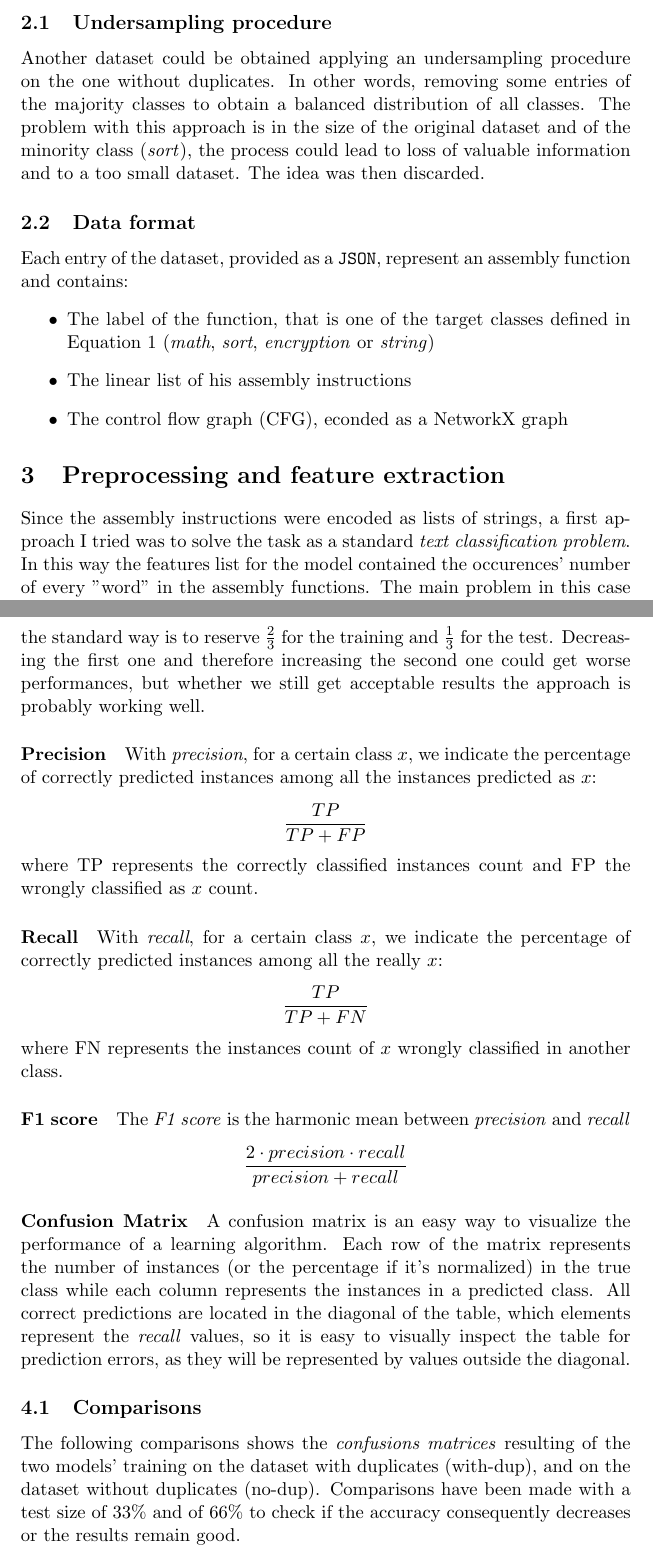
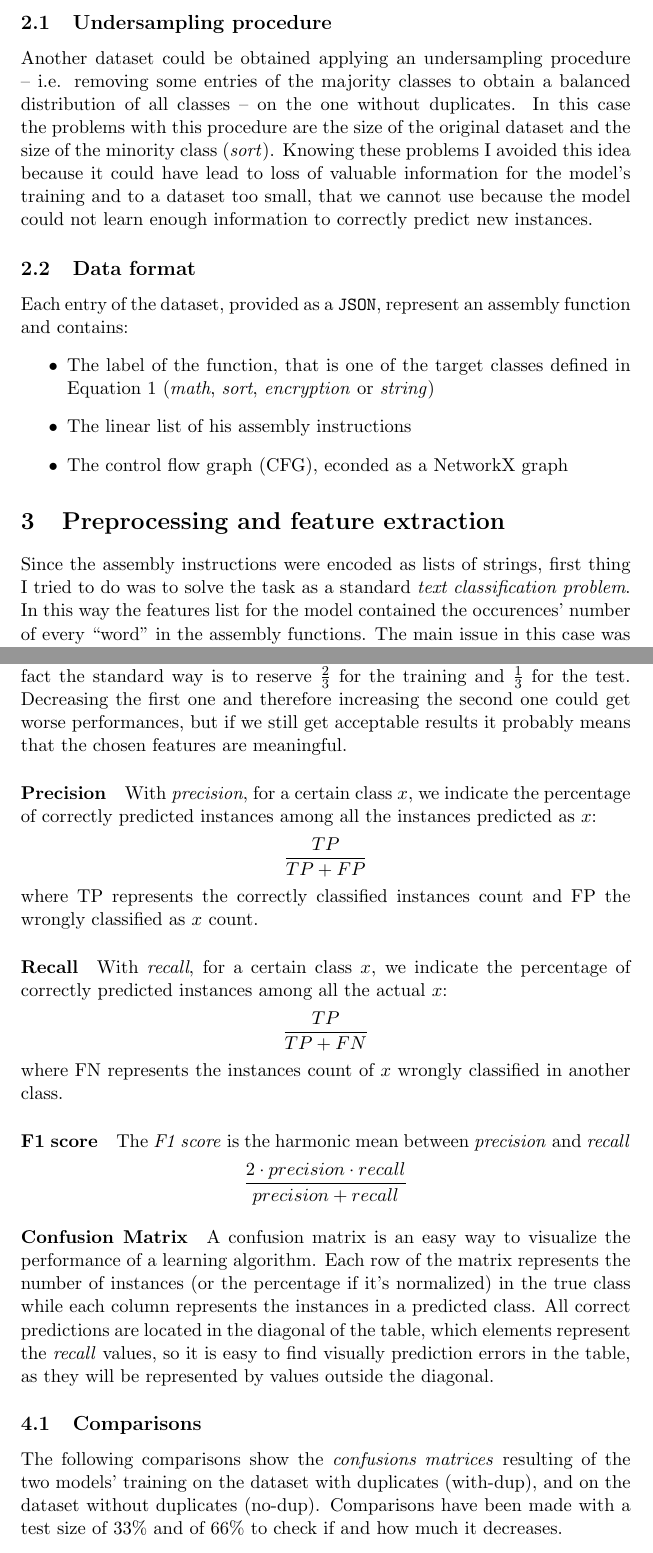
Before and after one commit to andrea-gasparini/machine-learning-homeworks, a LaTeX document (report.tex): two parts of pages 3 and 5 of 8, joined at a grey line, cut so that both start at the same text. Compiled offline with pdfLaTeX.

Commit message:
Final changes

```diff
--- a/report.tex
+++ b/report.tex
@@ -74,13 +73,14 @@
 
 
 	\subsection{Undersampling procedure}
-	Another dataset could be obtained applying an undersampling procedure on the
-	one without duplicates.
-	In other words, removing some entries of the majority classes to obtain a
-	balanced distribution of all classes.
-	The problem with this approach is in the size of the original dataset and of
-	the minority class (\textit{sort}), the process could lead to loss of valuable
-	information and to a too small dataset. The idea was then discarded.
+	Another dataset could be obtained applying an undersampling procedure
+	-- i.e. removing some entries of the majority classes to obtain a balanced distribution
+	of all classes -- on the one without duplicates.
+	In this case the problems with this procedure are the size of the original dataset
+	and the size of the minority class (\textit{sort}). Knowing these problems
+	I avoided this idea because it could have lead to loss of valuable information
+	for the model's training and to a dataset too small, that we cannot use because
+	the model could not learn enough information to correctly predict new instances.
 
 
 	\subsection{Data format}
@@ -96,11 +96,11 @@
 
 
 	\section{Preprocessing and feature extraction} \label{subsec:feature-extraction}
-	Since the assembly instructions were encoded as lists of strings, a first
-	approach I tried was to solve the task as a standard \textit{text classification
+	Since the assembly instructions were encoded as lists of strings, first thing
+	I tried to do was to solve the task as a standard \textit{text classification
 	problem}. In this way the features list for the model contained the
-	occurences' number of every "word" in the assembly functions.
-	The main problem in this case was caused by the lack of a \textit{stop words}
+	occurences' number of every ``word" in the assembly functions.
+	The main issue in this case was caused by the lack of a \textit{stop words}
 	set. In fact, in a \textit{text classification problem} we should always
 	specify which words don't have to be considered because of their common use
 	in the language (such as \textit{the}, \textit{is}, \textit{which}, etc) and
@@ -157,7 +156,8 @@
+	Another metric that I took in consideration was the way of splitting the dataset.
 	In fact the standard way is to reserve $\frac{2}{3}$ for the training
 	and $\frac{1}{3}$ for the test. Decreasing the first one and therefore
-	increasing the second one could get worse performances, but whether we still
-	get acceptable results the approach is probably working well.
+	increasing the second one could get worse performances, but if we still
+	get acceptable results it probably means that the chosen features are meaningful.
 
 	\paragraph{Precision}
 	With \textit{precision}, for a certain class $x$, we indicate the percentage of correctly
@@ -170,7 +170,7 @@
 
 	\paragraph{Recall}
 	With \textit{recall}, for a certain class $x$, we indicate the percentage of correctly
-	predicted instances among all the really $x$:
+	predicted instances among all the actual $x$:
 	\[
 		\frac{TP}{TP + FN}
 	\]
@@ -188,15 +188,15 @@
 	if it's normalized) in the true class while each column represents the instances in
 	a predicted class.
 	All correct predictions are located in the diagonal of the table, which elements
-	represent the \textit{recall} values, so it is easy to visually inspect the table
-	for prediction errors, as they will be represented by values outside the diagonal.
+	represent the \textit{recall} values, so it is easy to find visually prediction errors
+	in the table, as they will be represented by values outside the diagonal.
 
 	\subsection{Comparisons}
-	The following comparisons shows the \textit{confusions matrices} resulting
+	The following comparisons show the \textit{confusions matrices} resulting
 	of the two models' training on the dataset with duplicates (with-dup), and
 	on the dataset without duplicates (no-dup).
 	Comparisons have been made with a test size of 33\% and of 66\% to check if
-	the accuracy consequently decreases or the results remain good.
+	and how much it decreases.
 
 	\subsubsection{Decision Tree}
 	With this model the first impression with the final features list
```
Also changed, not shown: report.pdf, report.tex (39 more changed lines).
